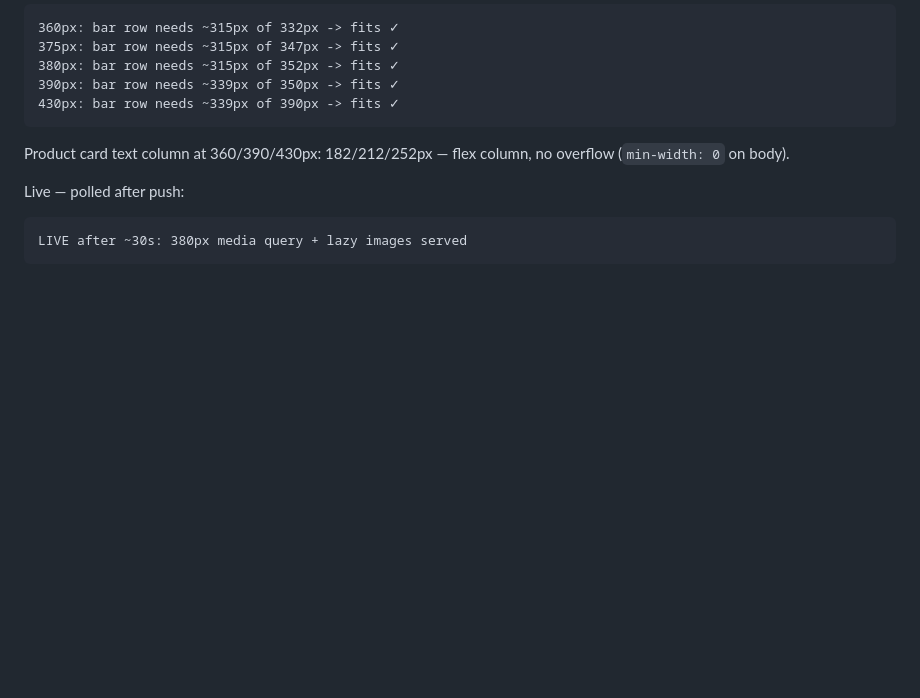
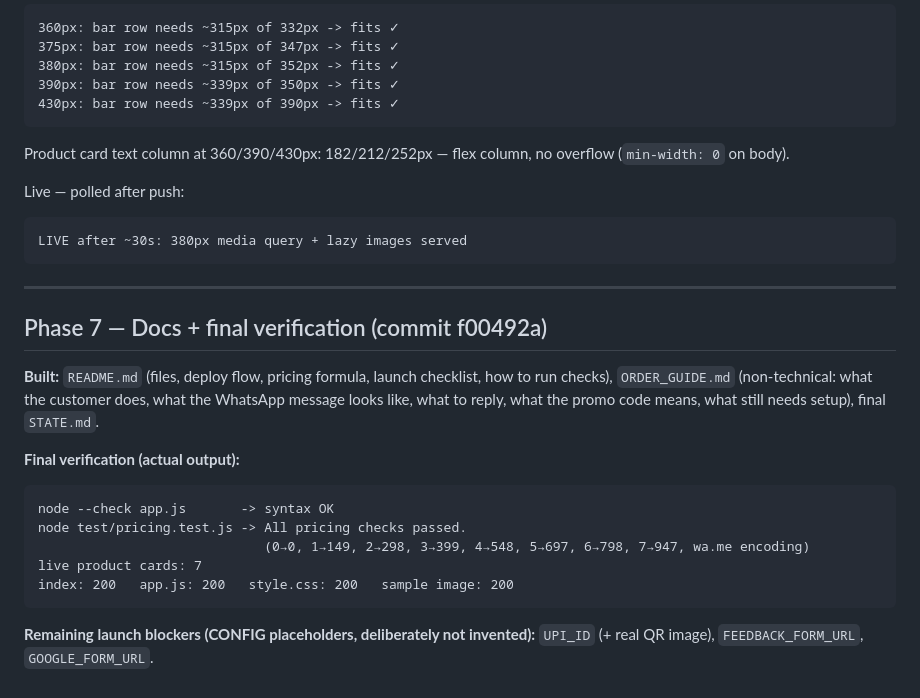
Before and after one commit to karvani-brand/karvani-site, a Markdown page: BUILD_REPORT.md, the part around the change. GitHub-like rendering; blank space fills up the shorter version.

Commit message:
Phase 7 wrap: final BUILD_REPORT evidence
Co-Authored-By: Claude Fable 5 <noreply@anthropic.com>

````diff
--- a/BUILD_REPORT.md
+++ b/BUILD_REPORT.md
@@ -134,3 +134,20 @@ Live — polled after push:
 ```
 LIVE after ~30s: 380px media query + lazy images served
 ```
+
+---
+
+## Phase 7 — Docs + final verification (commit f00492a)
+
+**Built:** `README.md` (files, deploy flow, pricing formula, launch checklist, how to run checks), `ORDER_GUIDE.md` (non-technical: what the customer does, what the WhatsApp message looks like, what to reply, what the promo code means, what still needs setup), final `STATE.md`.
+
+**Final verification (actual output):**
+```
+node --check app.js       -> syntax OK
+node test/pricing.test.js -> All pricing checks passed.
+                             (0→0, 1→149, 2→298, 3→399, 4→548, 5→697, 6→798, 7→947, wa.me encoding)
+live product cards: 7
+index: 200   app.js: 200   style.css: 200   sample image: 200
+```
+
+**Remaining launch blockers (CONFIG placeholders, deliberately not invented):** `UPI_ID` (+ real QR image), `FEEDBACK_FORM_URL`, `GOOGLE_FORM_URL`.
````
